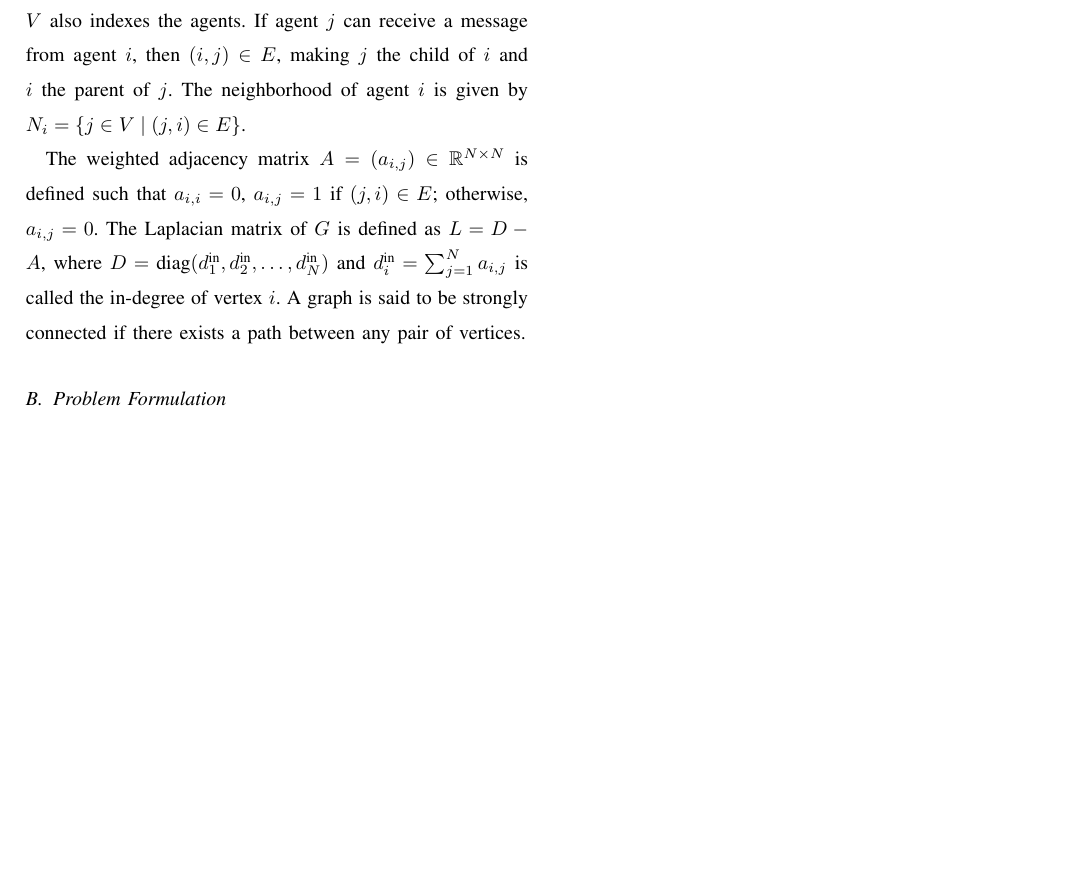
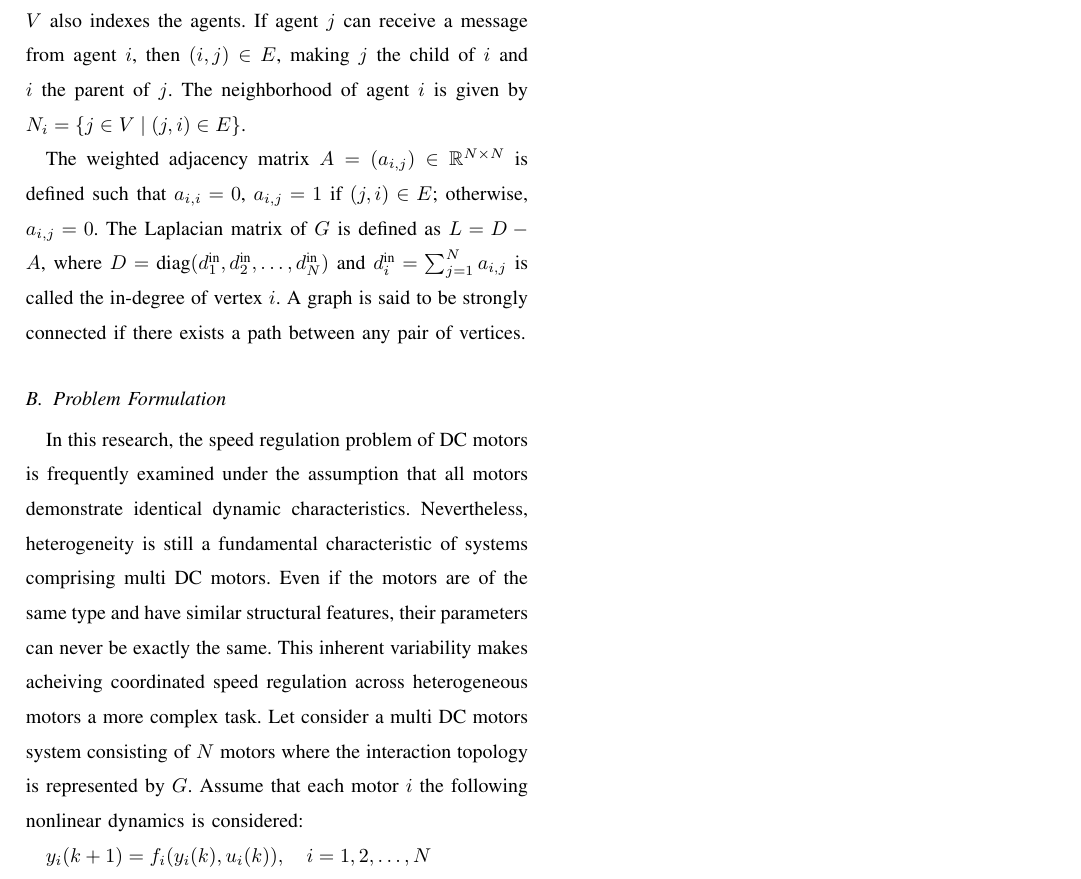
Before and after one commit to TonyBimenyi/First-Paper, a LaTeX paper (mfasmc.tex): part of page 2 of 2, cut so that both start at the same text, the shorter picture padded with empty space. Compiled offline with pdfLaTeX.

Commit message:
equation 1

```diff
--- a/mfasmc.tex
+++ b/mfasmc.tex
@@ -61,5 +61,14 @@ The weighted adjacency matrix \(A = (a_{i,j}) \in \mathbb{R}^{N \times N}\) is d
 
 \subsection{Problem Formulation}
 
+In this research, the speed regulation problem of DC motors is frequently examined under the assumption that all motors demonstrate identical dynamic characteristics. Nevertheless, heterogeneity is still a fundamental characteristic of systems comprising multi DC motors. Even if the motors are of the same type and have similar structural features, their parameters can never be exactly the same. This inherent variability makes acheiving coordinated speed regulation across heterogeneous motors a more complex task. Let consider a multi DC motors system consisting of \(N\) motors where the interaction topology is represented by \(G\). Assume that each motor \(i\) the following nonlinear dynamics is considered:
+
+\(y_i(k+1) = f_i(y_i(k),u_i(k)),\quad i = 1,2, \ldots, N \)
+
+
+
+% y_i(k + 1) = f_i(y_i(k), u_i(k)), \quad i = 1, 2, \ldots, N
+
+
 
 \end{document}
```
Also changed, not shown: mfasmc.pdf, 3 other files.
